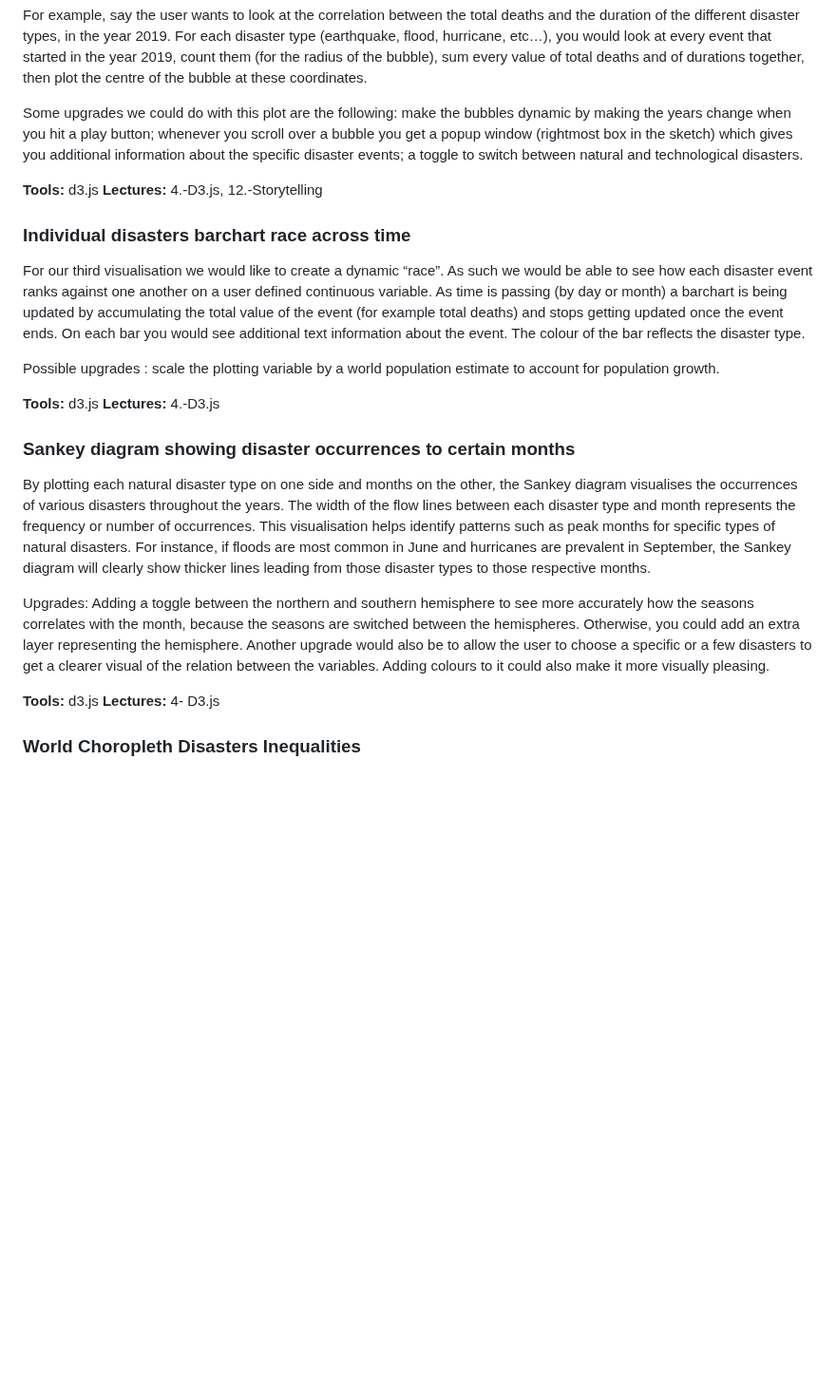
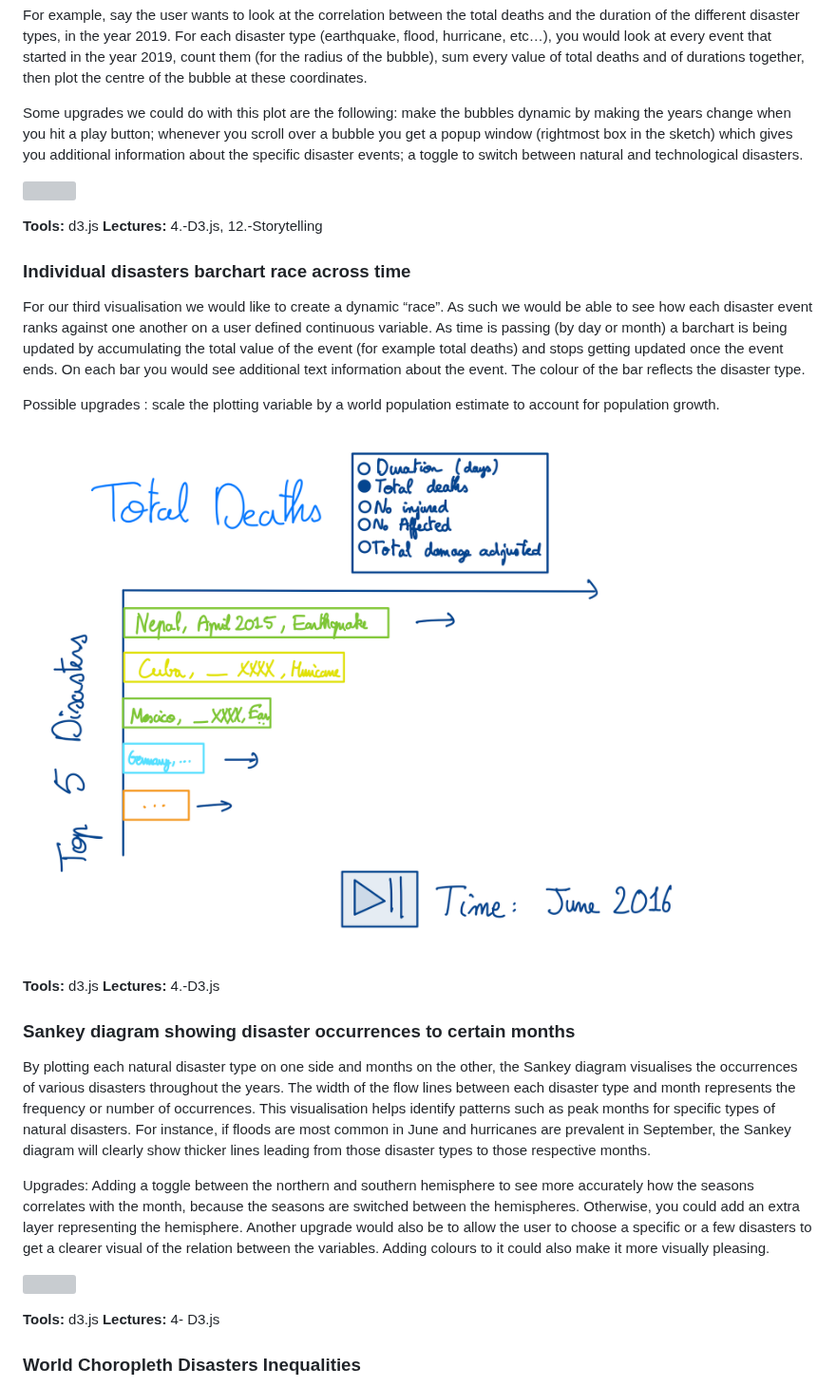
Before and after one commit to com-480-data-visualization/project-2024-DisasterClass, a Markdown page: README.md, the part around one of its changes. Shown at 95% size. Drawn GitHub-style; blank space fills up the shorter version; grey boxes are pictures that could not be loaded.

```diff
--- a/README.md
+++ b/README.md
@@ -107,6 +109,8 @@ Some upgrades we could do with this plot are the following: make the bubbles dyn
 For our third visualisation we would like to create a dynamic “race”. As such we would be able to see how each disaster event ranks against one another on a user defined continuous variable. As time is passing (by day or month) a barchart is being updated by accumulating the total value of the event (for example total deaths) and stops getting updated once the event ends. On each bar you would see additional text information about the event. The colour of the bar reflects the disaster type.
 
 Possible upgrades : scale the plotting variable by a world population estimate to account for population growth.
+
+![](sketches/race.png)
 
 **Tools:** d3.js    **Lectures:** 4.-D3.js
 
```
Also changed, not shown: other parts of README.md (+6 -0 lines).
